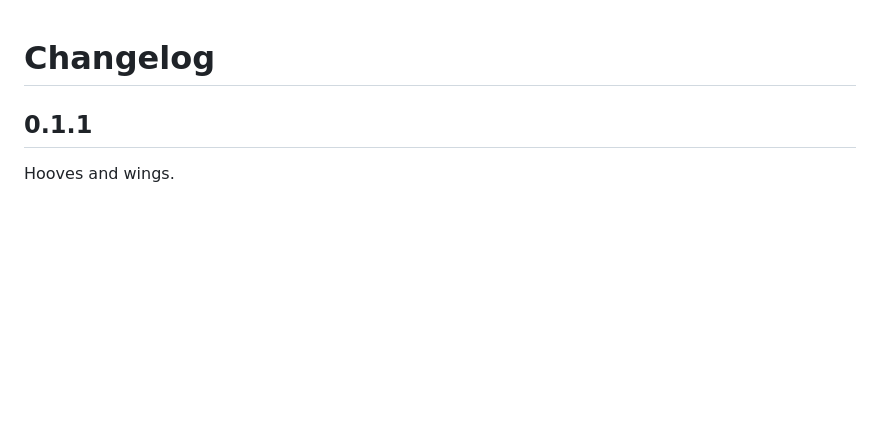
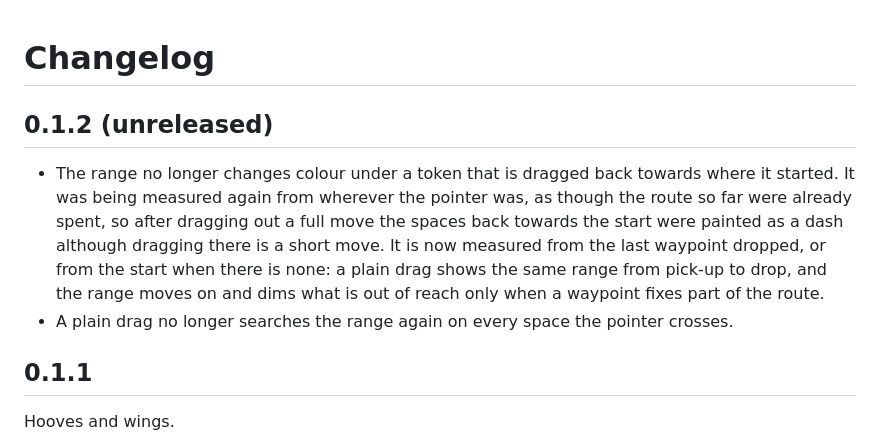
Before and after one commit to nscarpinatodev/scorpious187s-token-movement, a Markdown page: CHANGELOG.md, the part around the change. Rendered like a GitHub page; blank space fills up the shorter version.

```diff
--- a/CHANGELOG.md
+++ b/CHANGELOG.md
@@ -1,4 +1,9 @@
 # Changelog
+
+## 0.1.2 (unreleased)
+
+- The range no longer changes colour under a token that is dragged back towards where it started. It was being measured again from wherever the pointer was, as though the route so far were already spent, so after dragging out a full move the spaces back towards the start were painted as a dash although dragging there is a short move. It is now measured from the last waypoint dropped, or from the start when there is none: a plain drag shows the same range from pick-up to drop, and the range moves on and dims what is out of reach only when a waypoint fixes part of the route.
+- A plain drag no longer searches the range again on every space the pointer crosses.
 
 ## 0.1.1
 
```
Also changed, not shown: README.md (+8 -6 lines), docs/screenshots/08-live-route.jpg, 5 other files.
